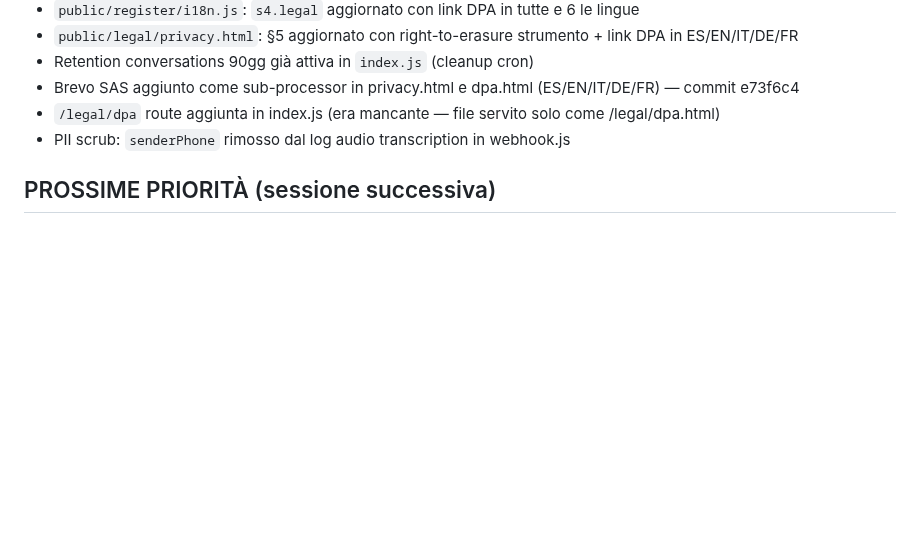
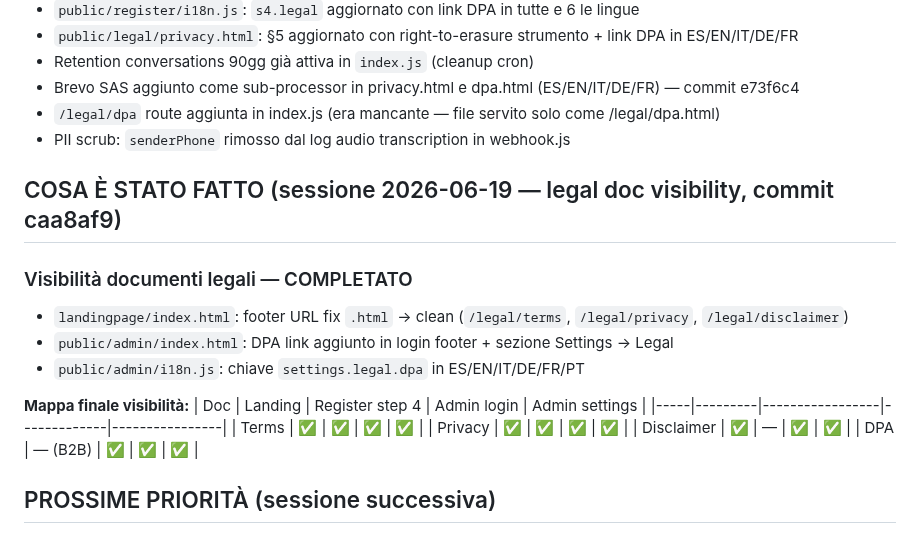
Before and after one commit to fraccetta-hub/sara-bot, a Markdown page: HANDOFF.md, the part around the change. Rendered like a GitHub page; blank space fills up the shorter version.

Commit message:
docs: update HANDOFF — legal visibility complete, GDPR done

```diff
--- a/HANDOFF.md
+++ b/HANDOFF.md
@@ -593,6 +593,21 @@ ALTER TABLE conversations ADD COLUMN IF NOT EXISTS last_nudge_at TIMESTAMPTZ;
 - `/legal/dpa` route aggiunta in index.js (era mancante — file servito solo come /legal/dpa.html)
 - PII scrub: `senderPhone` rimosso dal log audio transcription in webhook.js
 
+## COSA È STATO FATTO (sessione 2026-06-19 — legal doc visibility, commit caa8af9)
+
+### Visibilità documenti legali — COMPLETATO
+- `landingpage/index.html`: footer URL fix `.html` → clean (`/legal/terms`, `/legal/privacy`, `/legal/disclaimer`)
+- `public/admin/index.html`: DPA link aggiunto in login footer + sezione Settings → Legal
+- `public/admin/i18n.js`: chiave `settings.legal.dpa` in ES/EN/IT/DE/FR/PT
+
+**Mappa finale visibilità:**
+| Doc | Landing | Register step 4 | Admin login | Admin settings |
+|-----|---------|-----------------|-------------|----------------|
+| Terms | ✅ | ✅ | ✅ | ✅ |
+| Privacy | ✅ | ✅ | ✅ | ✅ |
+| Disclaimer | ✅ | — | ✅ | ✅ |
+| DPA | — (B2B) | ✅ | ✅ | ✅ |
+
 ## PROSSIME PRIORITÀ (sessione successiva)
 1. **Stripe test** — testare flow completo iscrizione end-to-end (scegli piano → Stripe checkout → webhook → tenant attivo)
 2. **Fatturazione** — capire come mandare fatture ai merchant
```
